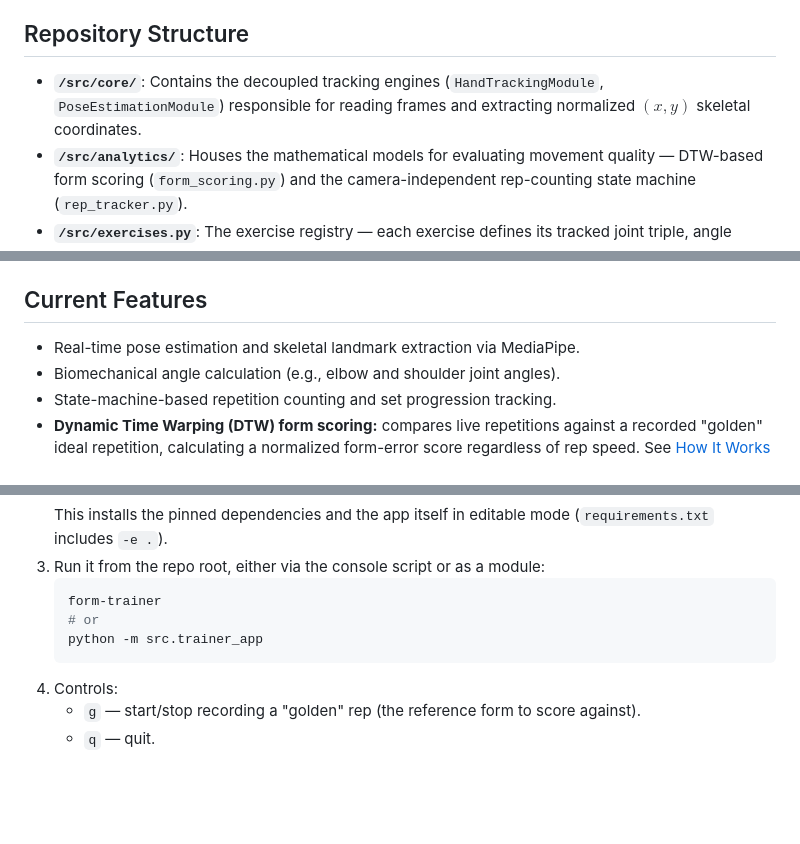
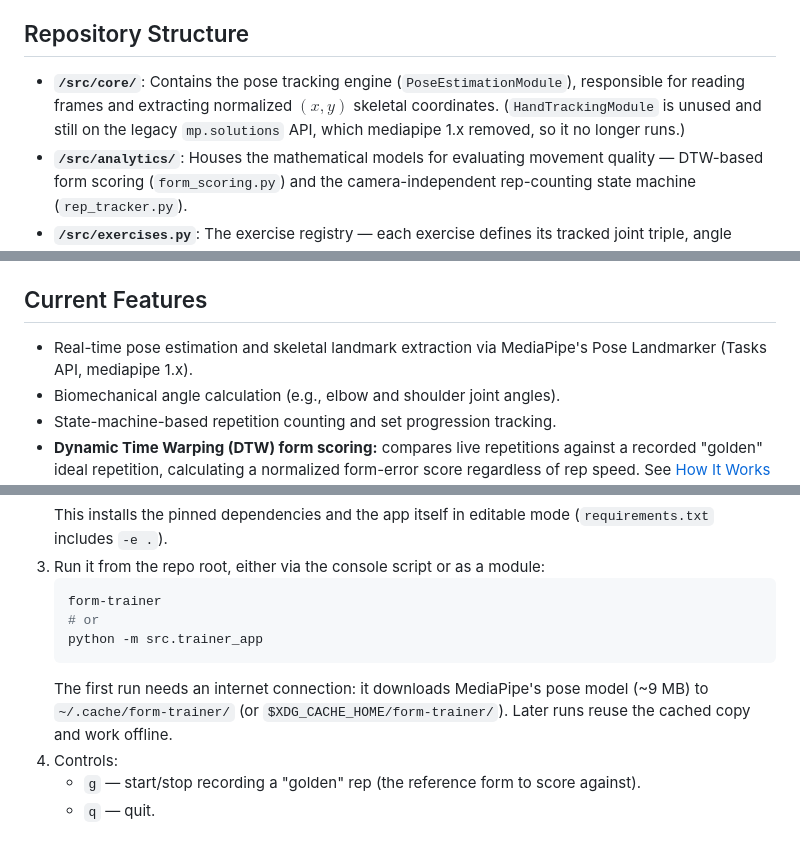
Before and after one commit to QKLemoine/Form-Tracker-Rep-Counter, a Markdown page: README.md, 3 parts joined by grey strips. GitHub-like rendering; blank space fills up the shorter version.

Commit message:
Document the pose model download and mediapipe 1.x in the README
Notes that the first run (and first test run) needs internet to download
the ~9 MB pose model to ~/.cache/form-trainer, after which it works
offline. Also corrects the Repository Structure entry: HandTrackingModule
is unused and still on the removed mp.solutions API, so it no longer runs.

````diff
--- a/README.md
+++ b/README.md
@@ -10,7 +10,7 @@ To support advanced spatiotemporal analytics, I refactored the original monolith
 
 ## Repository Structure
 
-- **`/src/core/`**: Contains the decoupled tracking engines (`HandTrackingModule`, `PoseEstimationModule`) responsible for reading frames and extracting normalized $(x,y)$ skeletal coordinates.
+- **`/src/core/`**: Contains the pose tracking engine (`PoseEstimationModule`), responsible for reading frames and extracting normalized $(x,y)$ skeletal coordinates. (`HandTrackingModule` is unused and still on the legacy `mp.solutions` API, which mediapipe 1.x removed, so it no longer runs.)
 - **`/src/analytics/`**: Houses the mathematical models for evaluating movement quality — DTW-based form scoring (`form_scoring.py`) and the camera-independent rep-counting state machine (`rep_tracker.py`).
 - **`/src/exercises.py`**: The exercise registry — each exercise defines its tracked joint triple, angle range, and display label. See [Exercises](#exercises) below.
 - **`/src/trainer_app.py`**: The main execution node that bridges the vision pipeline, scoring logic, and UI rendering.
@@ -20,7 +20,7 @@ To support advanced spatiotemporal analytics, I refactored the original monolith
 
 ## Current Features
 
-- Real-time pose estimation and skeletal landmark extraction via MediaPipe.
+- Real-time pose estimation and skeletal landmark extraction via MediaPipe's Pose Landmarker (Tasks API, mediapipe 1.x).
 - Biomechanical angle calculation (e.g., elbow and shoulder joint angles).
 - State-machine-based repetition counting and set progression tracking.
 - **Dynamic Time Warping (DTW) form scoring:** compares live repetitions against a recorded "golden" ideal repetition, calculating a normalized form-error score regardless of rep speed. See [How It Works](#how-it-works-golden-rep-scoring) below.
@@ -41,6 +41,7 @@ To support advanced spatiotemporal analytics, I refactored the original monolith
    # or
    python -m src.trainer_app
    ```
+   The first run needs an internet connection: it downloads MediaPipe's pose model (~9 MB) to `~/.cache/form-trainer/` (or `$XDG_CACHE_HOME/form-trainer/`). Later runs reuse the cached copy and work offline.
 4. Controls:
    - `g` — start/stop recording a "golden" rep (the reference form to score against).
    - `q` — quit.
````
Also changed, not shown: other parts of README.md (+2 -0 lines).
